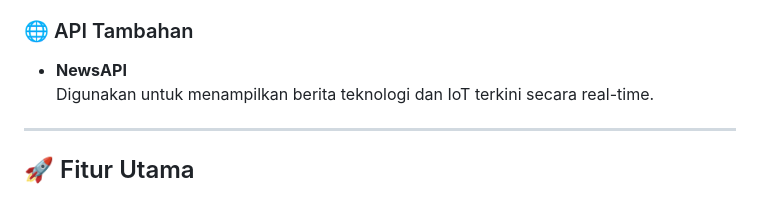
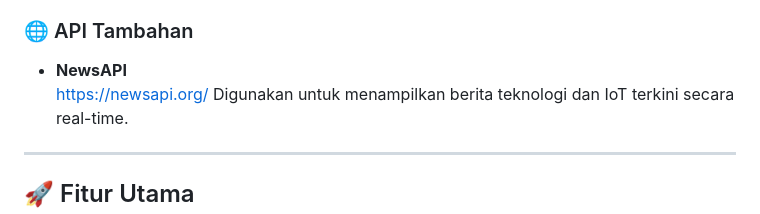
Before and after one commit to sheilaapr/bitcurious, a Markdown page: README.md, the part around the change. Drawn GitHub-style.

```diff
--- a/README.md
+++ b/README.md
@@ -26,6 +26,7 @@ Aplikasi BitCurious menggunakan **RESTful API publik** sebagai sumber data utama
 
 ### 🌐 API Tambahan
 - **NewsAPI**
+  https://newsapi.org/
   Digunakan untuk menampilkan berita teknologi dan IoT terkini secara real-time.
 
 ---
```
